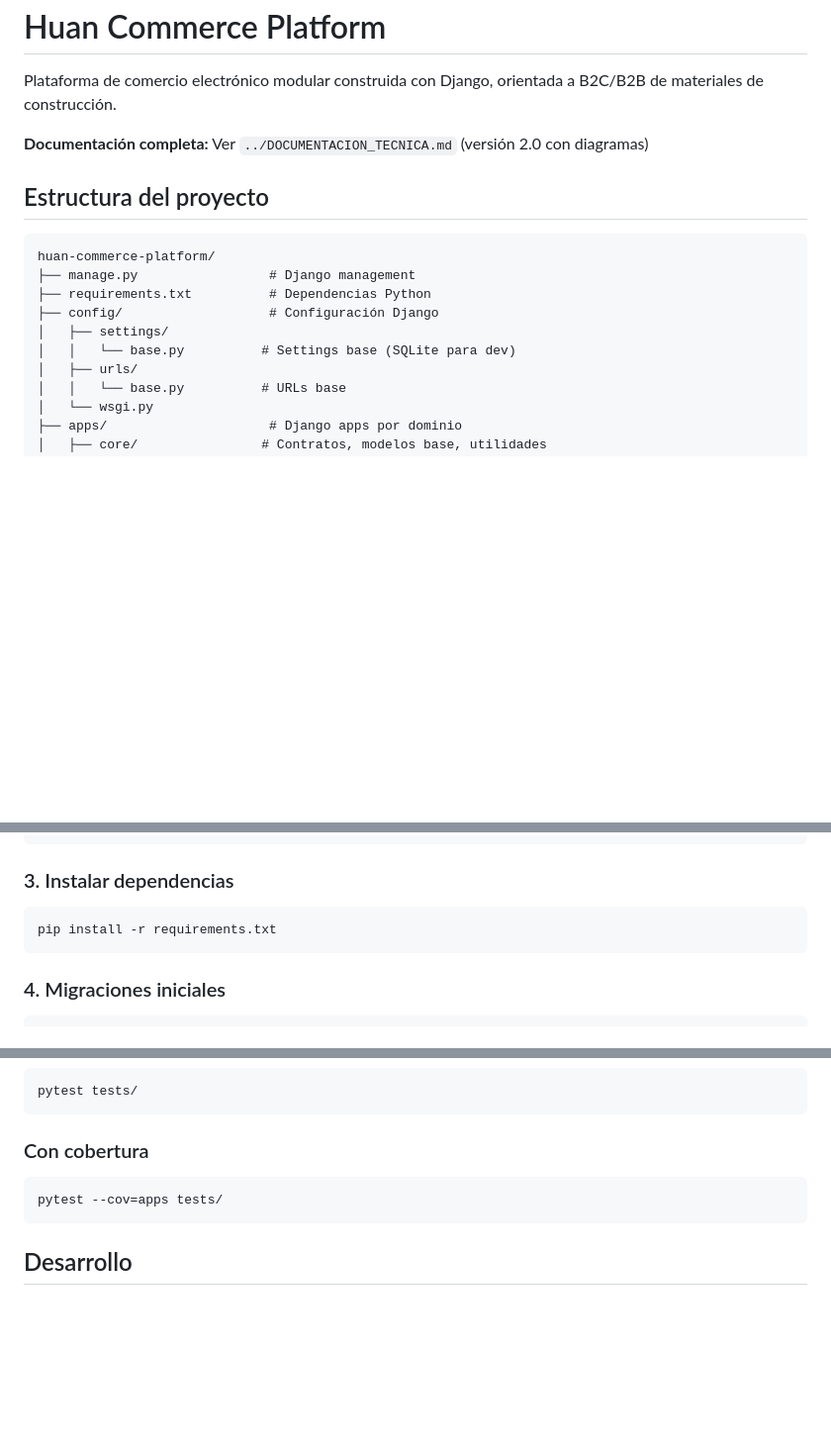
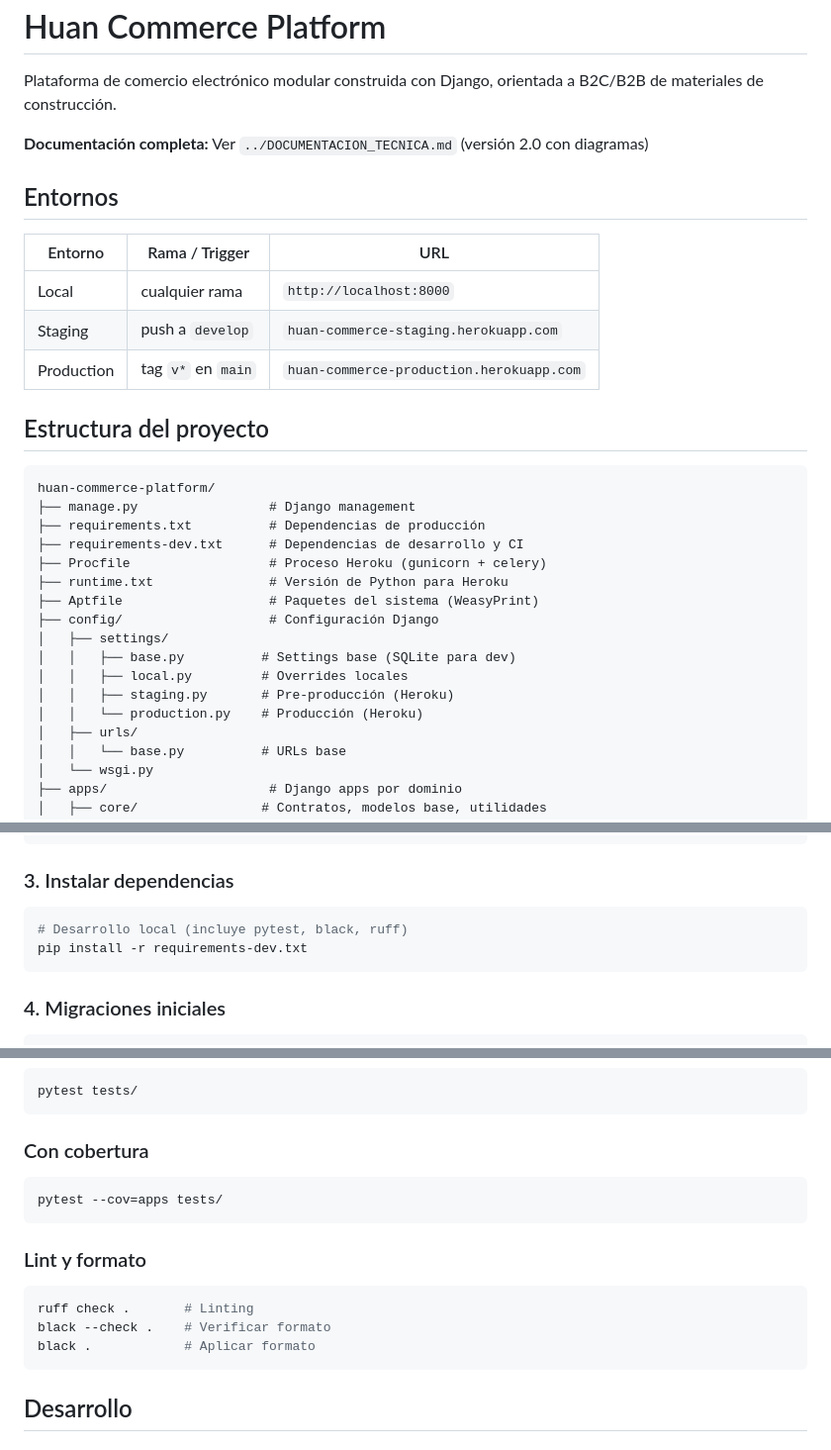
Before and after one commit to vlljuan99/huan-commerce-platform, a Markdown page: README.md, 3 parts joined by grey strips. Shown at 99% size. Rendered like a GitHub page; blank space fills up the shorter version.

Commit message:
feat: update README with environment setup and development dependencies

````diff
--- a/README.md
+++ b/README.md
@@ -4,15 +4,30 @@ Plataforma de comercio electrónico modular construida con Django, orientada a B
 
 **Documentación completa:** Ver `../DOCUMENTACION_TECNICA.md` (versión 2.0 con diagramas)
 
+## Entornos
+
+| Entorno | Rama / Trigger | URL |
+|---|---|---|
+| Local | cualquier rama | `http://localhost:8000` |
+| Staging | push a `develop` | `huan-commerce-staging.herokuapp.com` |
+| Production | tag `v*` en `main` | `huan-commerce-production.herokuapp.com` |
+
 ## Estructura del proyecto
 
 ```
 huan-commerce-platform/
 ├── manage.py                 # Django management
-├── requirements.txt          # Dependencias Python
+├── requirements.txt          # Dependencias de producción
+├── requirements-dev.txt      # Dependencias de desarrollo y CI
+├── Procfile                  # Proceso Heroku (gunicorn + celery)
+├── runtime.txt               # Versión de Python para Heroku
+├── Aptfile                   # Paquetes del sistema (WeasyPrint)
 ├── config/                   # Configuración Django
 │   ├── settings/
-│   │   └── base.py          # Settings base (SQLite para dev)
+│   │   ├── base.py          # Settings base (SQLite para dev)
+│   │   ├── local.py         # Overrides locales
+│   │   ├── staging.py       # Pre-producción (Heroku)
+│   │   └── production.py    # Producción (Heroku)
 │   ├── urls/
 │   │   └── base.py          # URLs base
 │   └── wsgi.py
@@ -73,7 +88,8 @@ source venv/bin/activate  # En Windows: venv\Scripts\activate
 
 ### 3. Instalar dependencias
 ```bash
-pip install -r requirements.txt
+# Desarrollo local (incluye pytest, black, ruff)
+pip install -r requirements-dev.txt
 ```
 
 ### 4. Migraciones iniciales
@@ -173,6 +189,13 @@ pytest tests/
 pytest --cov=apps tests/
 ```
 
+### Lint y formato
+```bash
+ruff check .       # Linting
+black --check .    # Verificar formato
+black .            # Aplicar formato
+```
+
 ## Desarrollo
 
 ### Crear app nueva
````
Also changed, not shown: other parts of README.md (+77 -2 lines).
